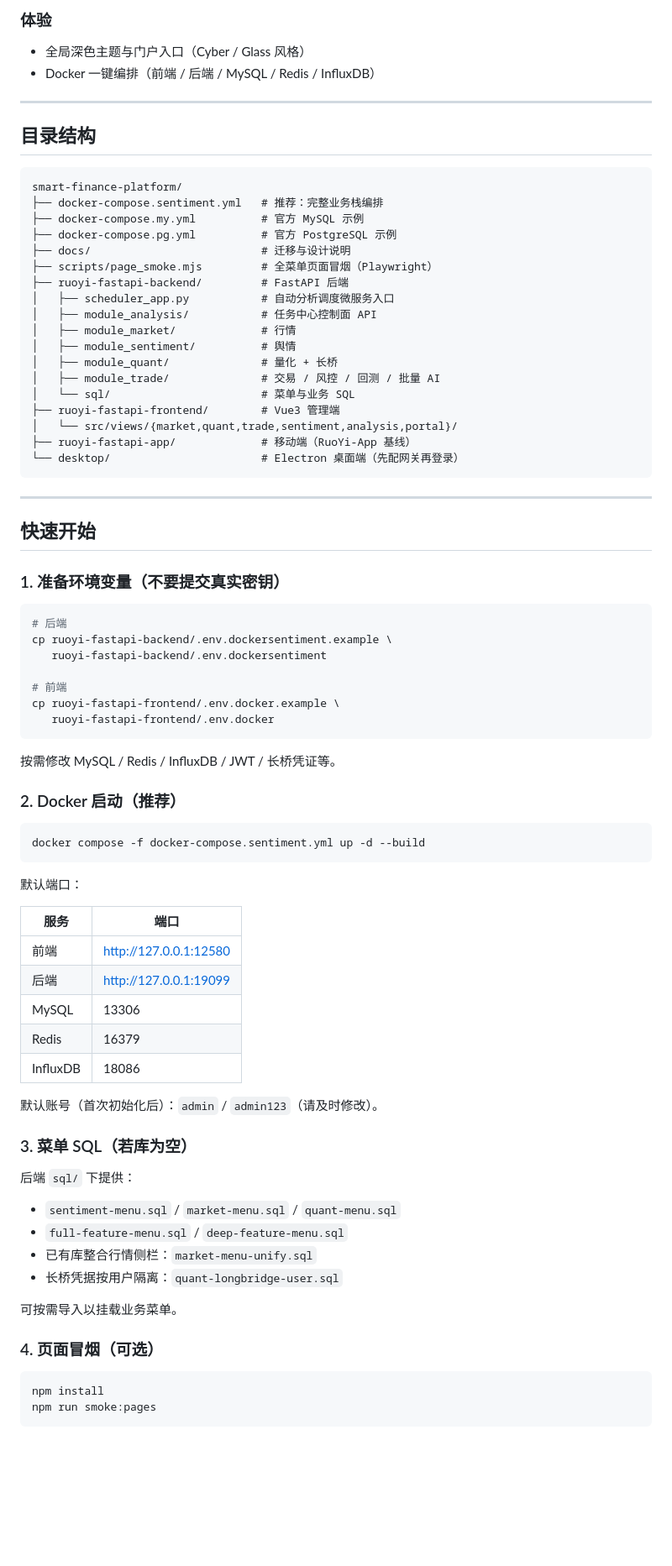
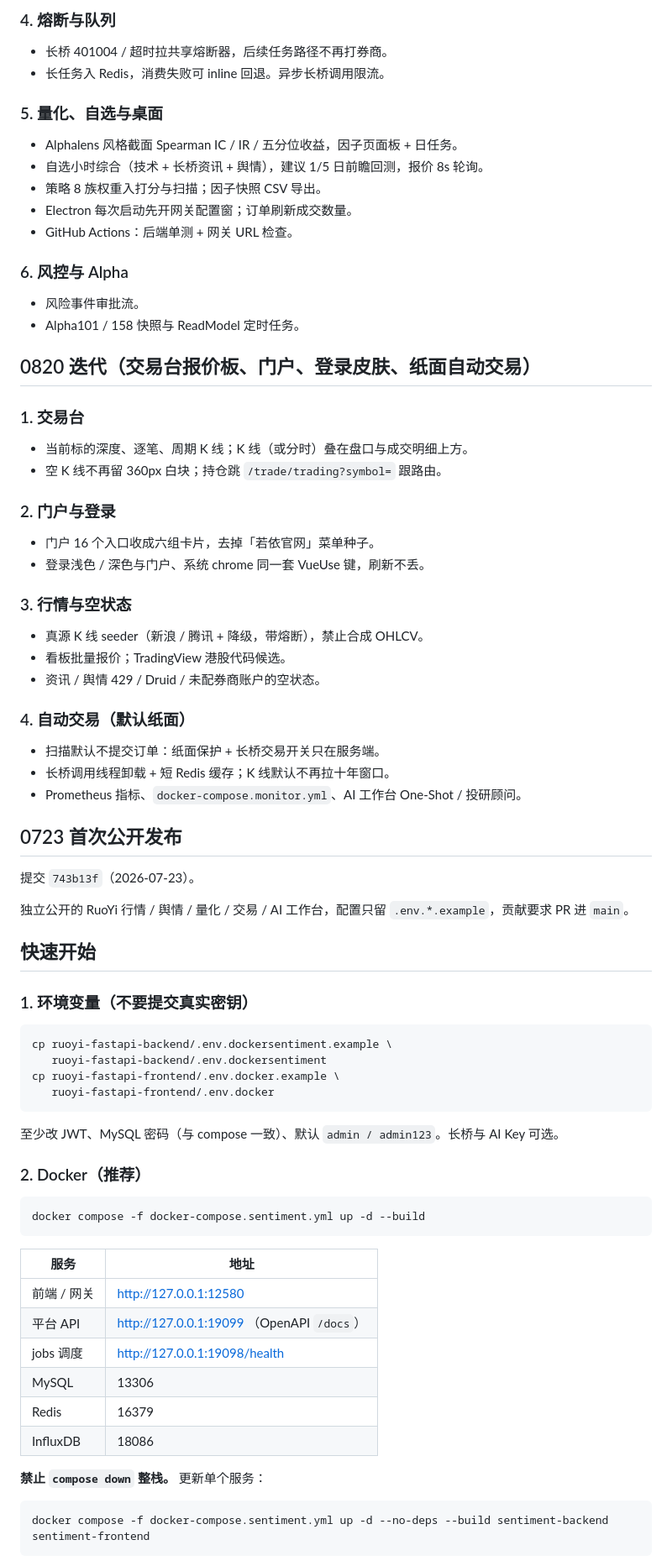
Before and after one commit to lusd2904/smart-finance-platform, a Markdown page: README.md, the part around one of its changes. Shown at 84% size. GitHub-like rendering; blank space fills up the shorter version.

Commit message:
docs: rewrite README as dated iteration log
Align the project README with the local-ai-note style: overview, feature list, and changelog grouped by upload date (0723 / 0820 / 0821 / 0822).

````diff
--- a/README.md
+++ b/README.md
@@ -63,84 +62,76 @@ Smart Finance Platform 在 RuoYi 权限体系之上，扩展了面向二级市
 
-### 体验
-- 全局深色主题与门户入口（Cyber / Glass 风格）
-- Docker 一键编排（前端 / 后端 / MySQL / Redis / InfluxDB）
+### 4. 熔断与队列
+- 长桥 401004 / 超时拉共享熔断器，后续任务路径不再打券商。
+- 长任务入 Redis，消费失败可 inline 回退。异步长桥调用限流。
 
----
+### 5. 量化、自选与桌面
+- Alphalens 风格截面 Spearman IC / IR / 五分位收益，因子页面板 + 日任务。
+- 自选小时综合（技术 + 长桥资讯 + 舆情），建议 1/5 日前瞻回测，报价 8s 轮询。
+- 策略 8 族权重入打分与扫描；因子快照 CSV 导出。
+- Electron 每次启动先开网关配置窗；订单刷新成交数量。
+- GitHub Actions：后端单测 + 网关 URL 检查。
 
-## 目录结构
+### 6. 风控与 Alpha
+- 风险事件审批流。
+- Alpha101 / 158 快照与 ReadModel 定时任务。
 
-```text
-smart-finance-platform/
-├── docker-compose.sentiment.yml   # 推荐：完整业务栈编排
-├── docker-compose.my.yml          # 官方 MySQL 示例
-├── docker-compose.pg.yml          # 官方 PostgreSQL 示例
-├── docs/                          # 迁移与设计说明
-├── scripts/page_smoke.mjs         # 全菜单页面冒烟（Playwright）
-├── ruoyi-fastapi-backend/         # FastAPI 后端
-│   ├── scheduler_app.py           # 自动分析调度微服务入口
-│   ├── module_analysis/           # 任务中心控制面 API
-│   ├── module_market/             # 行情
-│   ├── module_sentiment/          # 舆情
-│   ├── module_quant/              # 量化 + 长桥
-│   ├── module_trade/              # 交易 / 风控 / 回测 / 批量 AI
-│   └── sql/                       # 菜单与业务 SQL
-├── ruoyi-fastapi-frontend/        # Vue3 管理端
-│   └── src/views/{market,quant,trade,sentiment,analysis,portal}/
-├── ruoyi-fastapi-app/             # 移动端（RuoYi-App 基线）
-└── desktop/                       # Electron 桌面端（先配网关再登录）
-```
+## 0820 迭代（交易台报价板、门户、登录皮肤、纸面自动交易）
 
----
+### 1. 交易台
+- 当前标的深度、逐笔、周期 K 线；K 线（或分时）叠在盘口与成交明细上方。
+- 空 K 线不再留 360px 白块；持仓跳 `/trade/trading?symbol=` 跟路由。
+
+### 2. 门户与登录
+- 门户 16 个入口收成六组卡片，去掉「若依官网」菜单种子。
+- 登录浅色 / 深色与门户、系统 chrome 同一套 VueUse 键，刷新不丢。
+
+### 3. 行情与空状态
+- 真源 K 线 seeder（新浪 / 腾讯 + 降级，带熔断），禁止合成 OHLCV。
+- 看板批量报价；TradingView 港股代码候选。
+- 资讯 / 舆情 429 / Druid / 未配券商账户的空状态。
+
+### 4. 自动交易（默认纸面）
+- 扫描默认不提交订单：纸面保护 + 长桥交易开关只在服务端。
+- 长桥调用线程卸载 + 短 Redis 缓存；K 线默认不再拉十年窗口。
+- Prometheus 指标、`docker-compose.monitor.yml`、AI 工作台 One-Shot / 投研顾问。
+
+## 0723 首次公开发布
+
+提交 `743b13f`（2026-07-23）。
+
+独立公开的 RuoYi 行情 / 舆情 / 量化 / 交易 / AI 工作台，配置只留 `.env.*.example`，贡献要求 PR 进 `main`。
 
 ## 快速开始
 
-### 1. 准备环境变量（不要提交真实密钥）
+### 1. 环境变量（不要提交真实密钥）
 
 ```bash
-# 后端
 cp ruoyi-fastapi-backend/.env.dockersentiment.example \
    ruoyi-fastapi-backend/.env.dockersentiment
-
-# 前端
 cp ruoyi-fastapi-frontend/.env.docker.example \
    ruoyi-fastapi-frontend/.env.docker
 ```
 
-按需修改 MySQL / Redis / InfluxDB / JWT / 长桥凭证等。
+至少改 JWT、MySQL 密码（与 compose 一致）、默认 `admin / admin123`。长桥与 AI Key 可选。
 
-### 2. Docker 启动（推荐）
+### 2. Docker（推荐）
 
 ```bash
 docker compose -f docker-compose.sentiment.yml up -d --build
 ```
 
-默认端口：
-
-| 服务 | 端口 |
+| 服务 | 地址 |
 |------|------|
-| 前端 | http://127.0.0.1:12580 |
-| 后端 | http://127.0.0.1:19099 |
+| 前端 / 网关 | http://127.0.0.1:12580 |
+| 平台 API | http://127.0.0.1:19099 （OpenAPI `/docs`） |
+| jobs 调度 | http://127.0.0.1:19098/health |
 | MySQL | 13306 |
 | Redis | 16379 |
 | InfluxDB | 18086 |
 
-默认账号（首次初始化后）：`admin` / `admin123`（请及时修改）。
-
-### 3. 菜单 SQL（若库为空）
-
-后端 `sql/` 下提供：
-
-- `sentiment-menu.sql` / `market-menu.sql` / `quant-menu.sql`
-- `full-feature-menu.sql` / `deep-feature-menu.sql`
-- 已有库整合行情侧栏：`market-menu-unify.sql`
-- 长桥凭据按用户隔离：`quant-longbridge-user.sql`
-
-可按需导入以挂载业务菜单。
-
-### 4. 页面冒烟（可选）
+**禁止 `compose down` 整栈。** 更新单个服务：
 
 ```bash
-npm install
-npm run smoke:pages
+docker compose -f docker-compose.sentiment.yml up -d --no-deps --build sentiment-backend sentiment-frontend
 ```
 
````
Also changed, not shown: other parts of README.md (+77 -111 lines).
